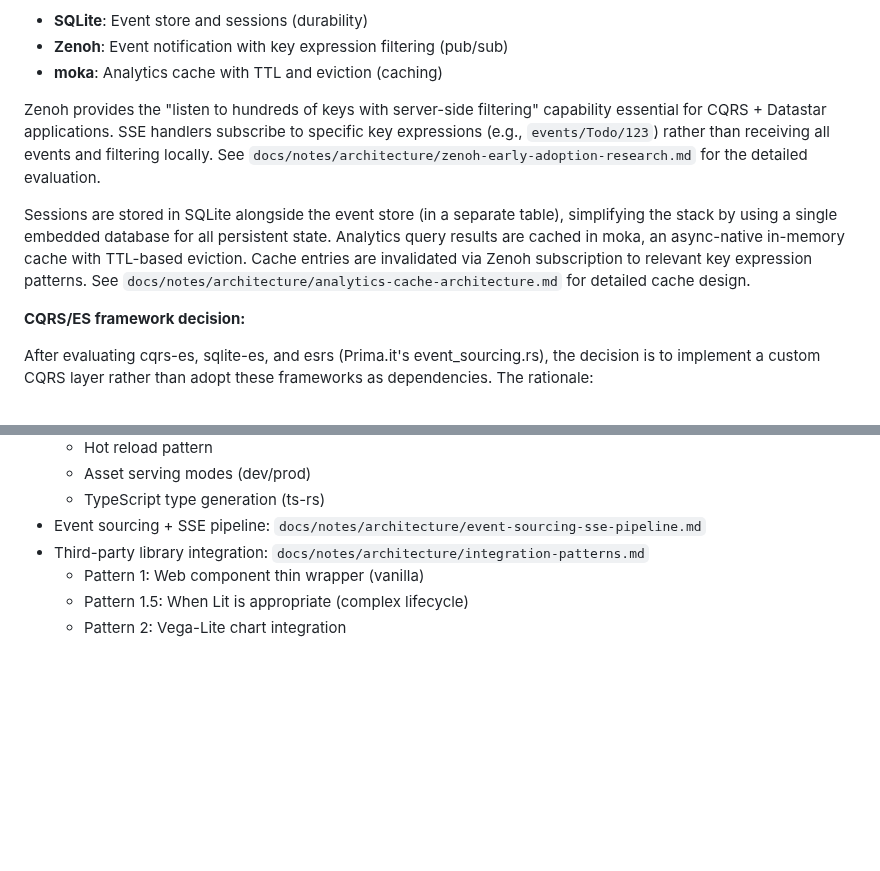
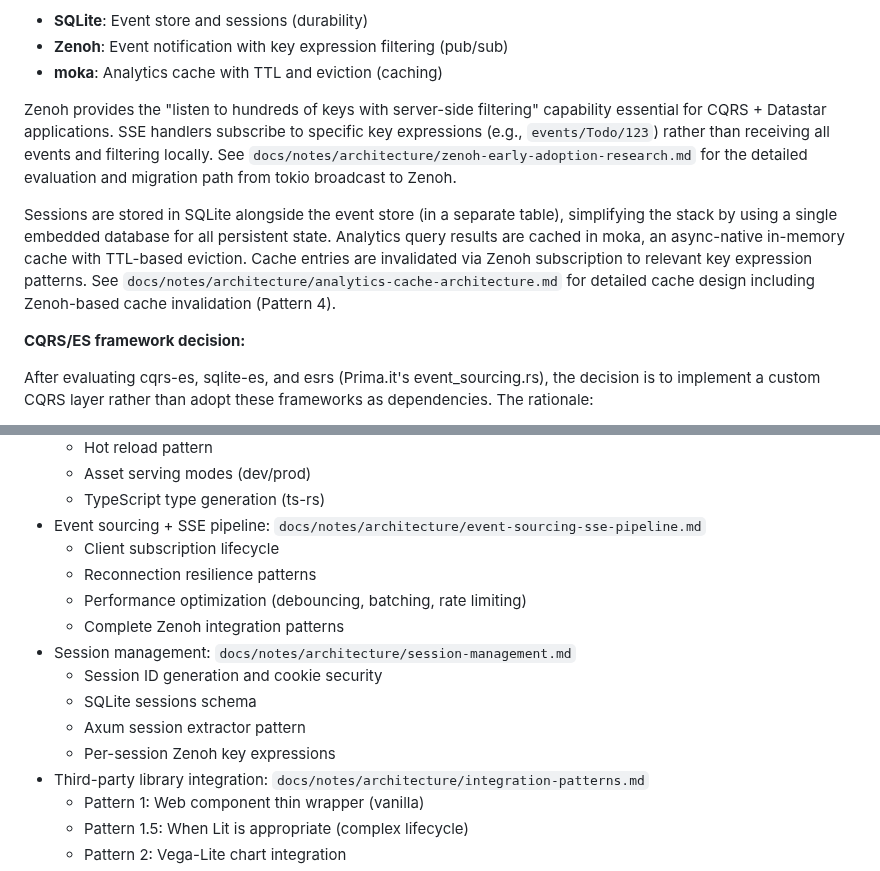
Before and after one commit to sciexp/ironstar, a Markdown page: CLAUDE.md, 2 parts joined by grey strips. Drawn GitHub-style; blank space fills up the shorter version.

Commit message:
docs: update CLAUDE.md with new architecture documentation references
Add references to session-management.md and enhance descriptions for existing architecture docs to reflect their expanded content on Zenoh integration, SSE resilience patterns, and cache invalidation strategies.

```diff
--- a/CLAUDE.md
+++ b/CLAUDE.md
@@ -566,12 +566,12 @@ The embedded approach (SQLite + Zenoh + moka) targets single-node deployments wh
 
 Zenoh provides the "listen to hundreds of keys with server-side filtering" capability essential for CQRS + Datastar applications.
 SSE handlers subscribe to specific key expressions (e.g., `events/Todo/123`) rather than receiving all events and filtering locally.
-See `docs/notes/architecture/zenoh-early-adoption-research.md` for the detailed evaluation.
+See `docs/notes/architecture/zenoh-early-adoption-research.md` for the detailed evaluation and migration path from tokio broadcast to Zenoh.
 
 Sessions are stored in SQLite alongside the event store (in a separate table), simplifying the stack by using a single embedded database for all persistent state.
 Analytics query results are cached in moka, an async-native in-memory cache with TTL-based eviction.
 Cache entries are invalidated via Zenoh subscription to relevant key expression patterns.
-See `docs/notes/architecture/analytics-cache-architecture.md` for detailed cache design.
+See `docs/notes/architecture/analytics-cache-architecture.md` for detailed cache design including Zenoh-based cache invalidation (Pattern 4).
 
 **CQRS/ES framework decision:**
 
@@ -701,6 +701,15 @@ ironstar/
   - Asset serving modes (dev/prod)
   - TypeScript type generation (ts-rs)
 - Event sourcing + SSE pipeline: `docs/notes/architecture/event-sourcing-sse-pipeline.md`
+  - Client subscription lifecycle
+  - Reconnection resilience patterns
+  - Performance optimization (debouncing, batching, rate limiting)
+  - Complete Zenoh integration patterns
+- Session management: `docs/notes/architecture/session-management.md`
+  - Session ID generation and cookie security
+  - SQLite sessions schema
+  - Axum session extractor pattern
+  - Per-session Zenoh key expressions
 - Third-party library integration: `docs/notes/architecture/integration-patterns.md`
   - Pattern 1: Web component thin wrapper (vanilla)
   - Pattern 1.5: When Lit is appropriate (complex lifecycle)
```
